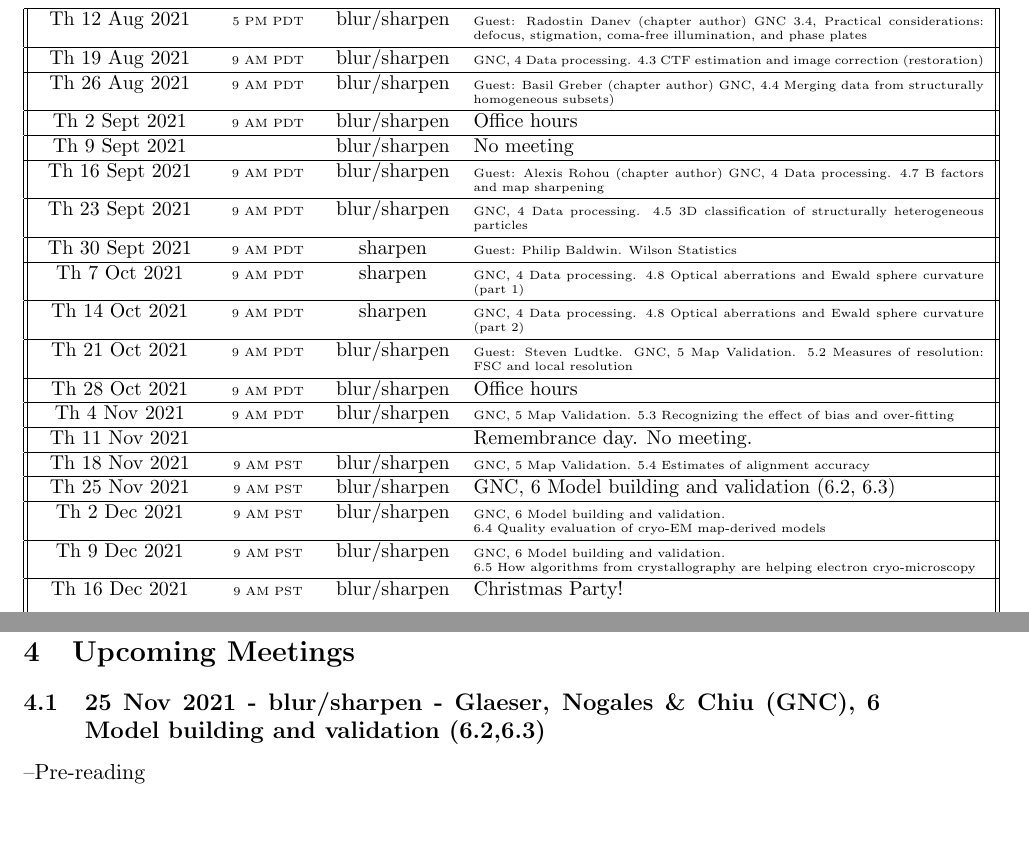
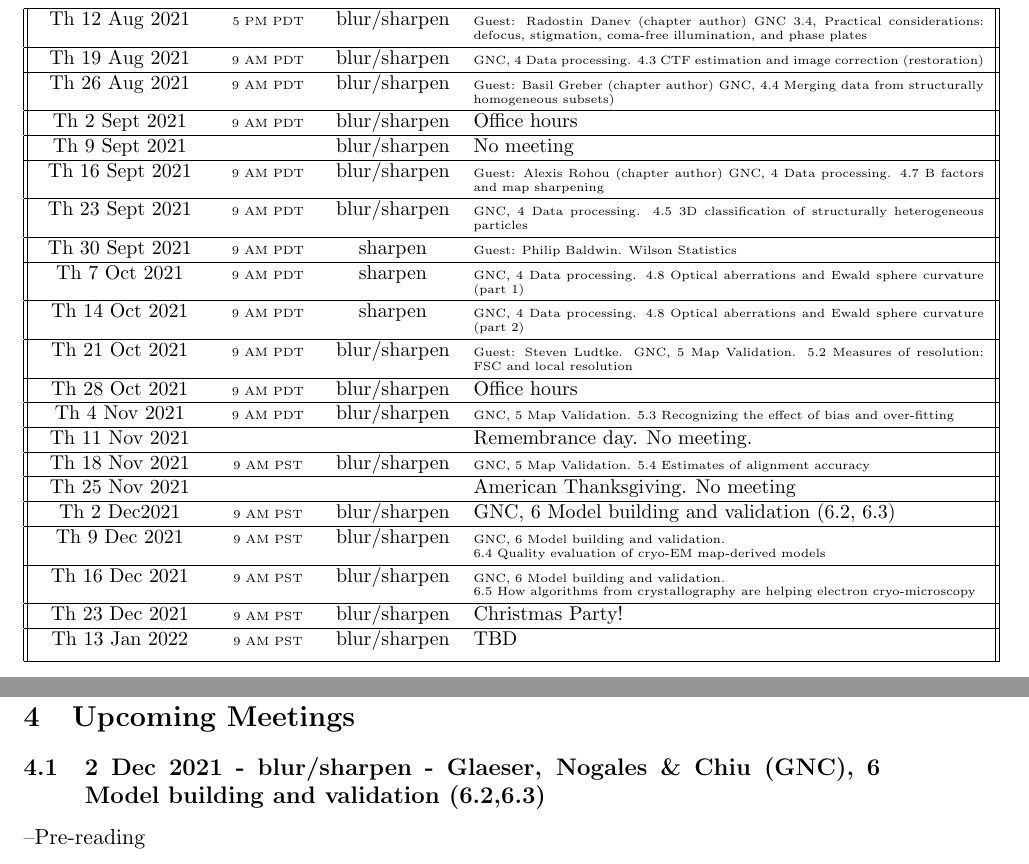
Before and after one commit to geoffwoollard/learn_cryoem_math, a LaTeX document (cryoem-group-study-meeting/meeting.tex): two parts of pages 5 and 10 of 48, joined at a grey line, cut so that both start at the same text, the shorter picture padded with empty space. Compiled offline with pdfLaTeX.

Commit message:
meeting schedule

```diff
--- a/cryoem-group-study-meeting/meeting.tex
+++ b/cryoem-group-study-meeting/meeting.tex
@@ -140,15 +140,17 @@ Th 11 Nov 2021 & & & Remembrance day. No meeting.  \\
  \hline
  Th 18 Nov 2021 & \tiny{9 AM PST} & blur/sharpen &\tiny{GNC, 5 Map Validation. 5.4 Estimates of alignment accuracy}  \\
  \hline
-Th 25 Nov 2021& \tiny{9 AM PST} & blur/sharpen & GNC, 6 Model building and validation (6.2, 6.3)  \\
+Th 25 Nov 2021 & & & American Thanksgiving. No meeting  \\
  \hline
-Th 2 Dec 2021 & \tiny{9 AM PST} & blur/sharpen &\tiny{GNC, 6 Model building and validation. \newline 6.4 Quality evaluation of cryo-EM map-derived models}\\
+Th 2 Dec2021& \tiny{9 AM PST} & blur/sharpen & GNC, 6 Model building and validation (6.2, 6.3)  \\
  \hline
-Th 9 Dec 2021& \tiny{9 AM PST} & blur/sharpen &\tiny{GNC, 6 Model building and validation. \newline 6.5 How algorithms from crystallography are helping electron cryo-microscopy} \\ \hline
-Th 16 Dec 2021& \tiny{9 AM PST} & blur/sharpen & Christmas Party! \\
+Th 9 Dec 2021 & \tiny{9 AM PST} & blur/sharpen &\tiny{GNC, 6 Model building and validation. \newline 6.4 Quality evaluation of cryo-EM map-derived models}\\
+ \hline
+Th 16 Dec 2021& \tiny{9 AM PST} & blur/sharpen &\tiny{GNC, 6 Model building and validation. \newline 6.5 How algorithms from crystallography are helping electron cryo-microscopy} \\ \hline
+Th 23 Dec 2021& \tiny{9 AM PST} & blur/sharpen & Christmas Party! \\
+ \hline
+ Th 13 Jan 2022 & \tiny{9 AM PST} & blur/sharpen & TBD \\
 [1ex]
- \hline
- ... 2022 ... & ... &  ... & ...  \\
  \hline
 \end{longtable}
 \end{center}
@@ -236,7 +238,7 @@ We will use the Slack channel 'cryoem\_study\_group' for asynchronous chat. Plea
 \pagebreak
 \section{Upcoming Meetings}
 
-\subsection{25 Nov 2021 - blur/sharpen - Glaeser, Nogales \& Chiu (GNC), 6 Model building and validation (6.2,6.3)}
+\subsection{2 Dec 2021 - blur/sharpen - Glaeser, Nogales \& Chiu (GNC), 6 Model building and validation (6.2,6.3)}
 
 \textendash {Pre-reading}
 \begin{itemize}
```
Also changed, not shown: cryoem-group-study-meeting/meeting.pdf.
